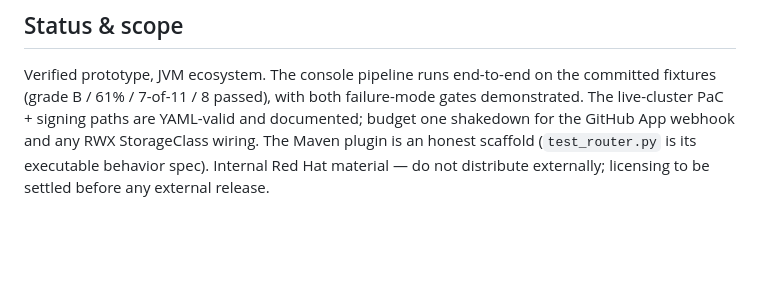
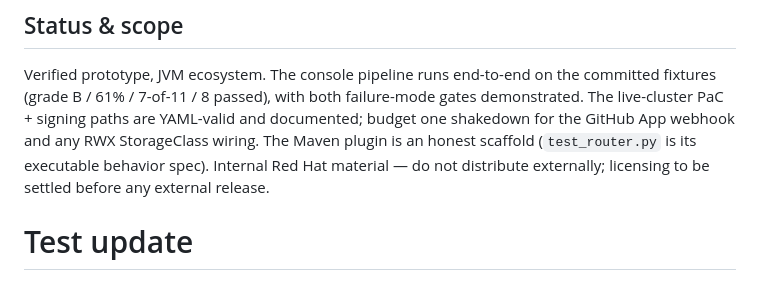
Before and after one commit to anurag-saran/upgrade-delta, a Markdown page: README.md, the part around the change. Drawn GitHub-style; blank space fills up the shorter version.

Commit message:
test: trigger pac pipeline

```diff
--- a/README.md
+++ b/README.md
@@ -173,3 +173,4 @@ live-cluster PaC + signing paths are YAML-valid and documented; budget one shake
 GitHub App webhook and any RWX StorageClass wiring. The Maven plugin is an honest scaffold
 (`test_router.py` is its executable behavior spec). Internal Red Hat material — do not
 distribute externally; licensing to be settled before any external release.
+# Test update
```
